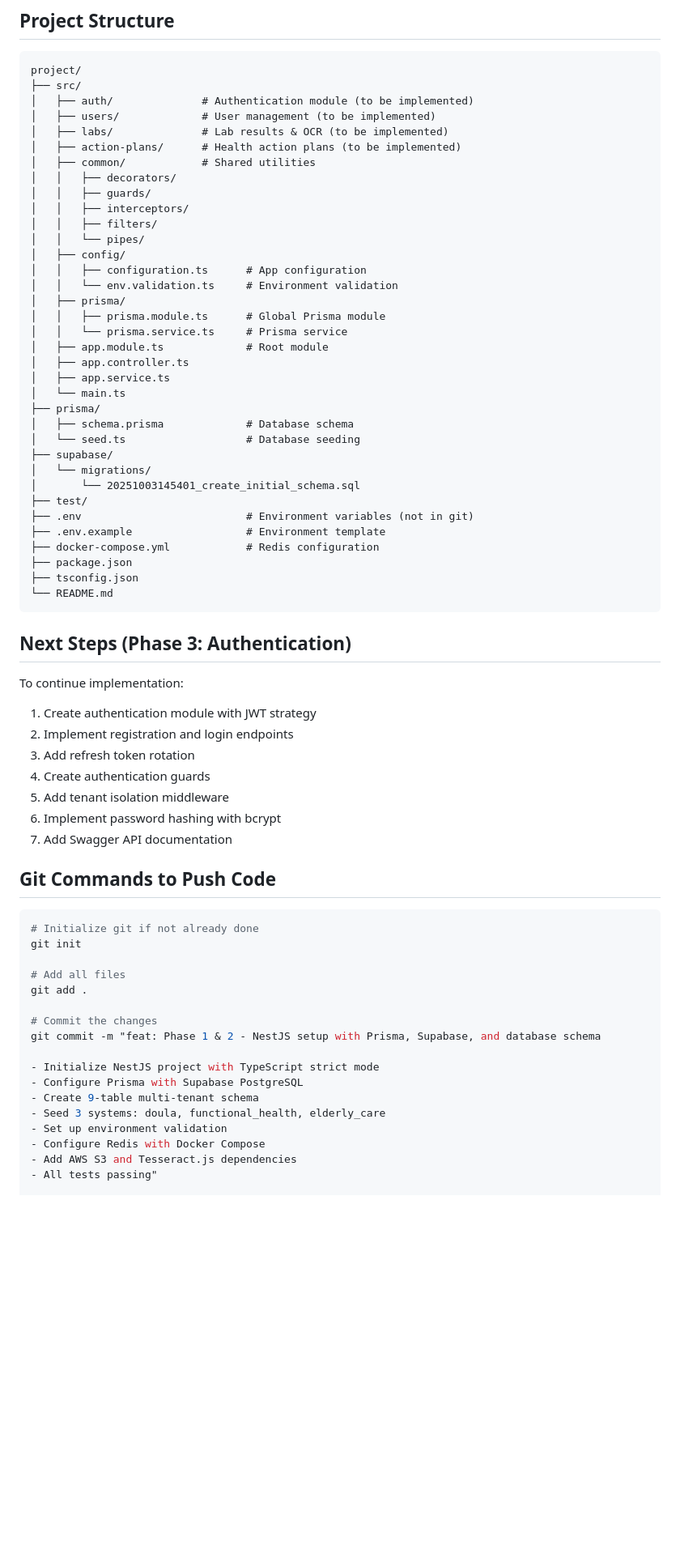
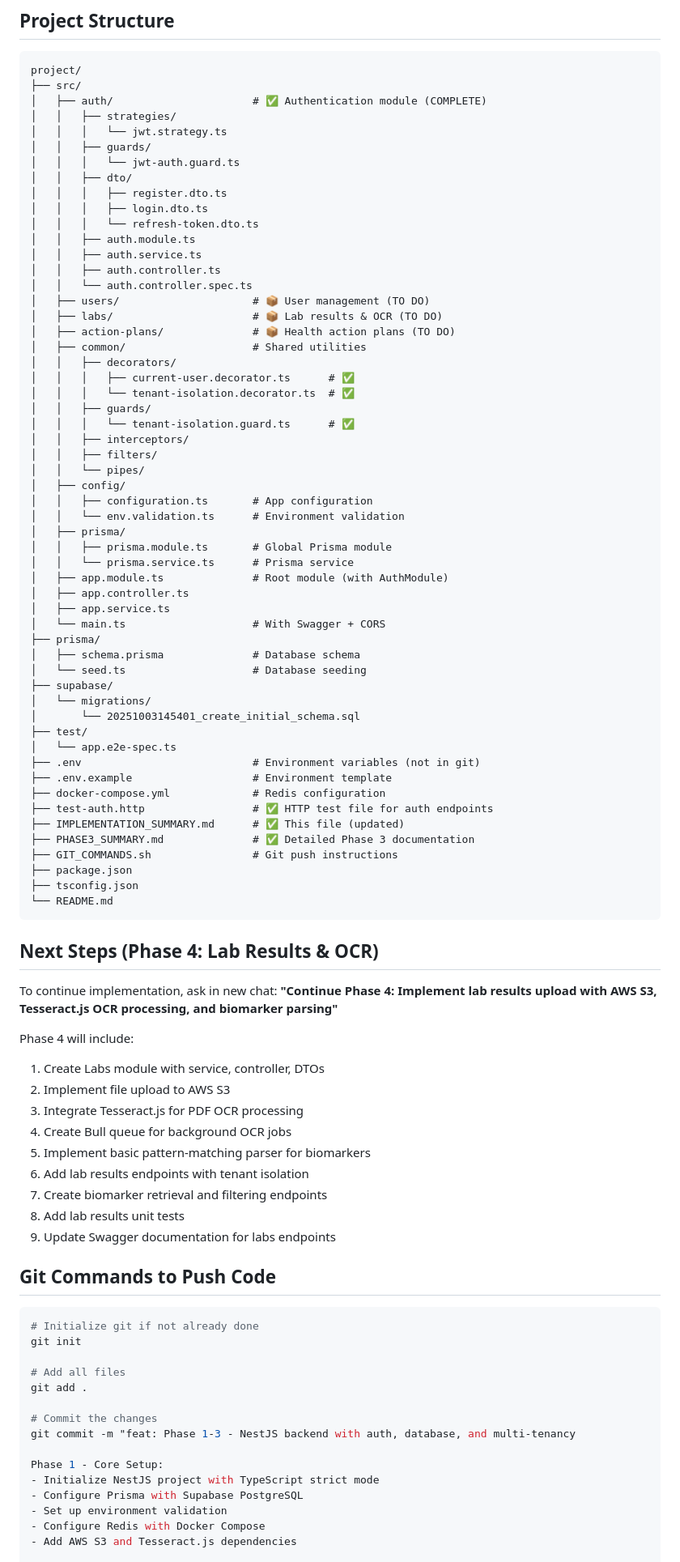
Before and after one commit to konda-karadla/doula, a Markdown page: IMPLEMENTATION_SUMMARY.md, the part around one of its changes. Shown at 81% size. GitHub-like rendering; blank space fills up the shorter version.

````diff
--- a/IMPLEMENTATION_SUMMARY.md
+++ b/IMPLEMENTATION_SUMMARY.md
@@ -137,51 +154,76 @@ npm run format             # Format code with Prettier
 ```
 project/
 ├── src/
-│   ├── auth/              # Authentication module (to be implemented)
-│   ├── users/             # User management (to be implemented)
-│   ├── labs/              # Lab results & OCR (to be implemented)
-│   ├── action-plans/      # Health action plans (to be implemented)
-│   ├── common/            # Shared utilities
+│   ├── auth/                      # ✅ Authentication module (COMPLETE)
+│   │   ├── strategies/
+│   │   │   └── jwt.strategy.ts
+│   │   ├── guards/
+│   │   │   └── jwt-auth.guard.ts
+│   │   ├── dto/
+│   │   │   ├── register.dto.ts
+│   │   │   ├── login.dto.ts
+│   │   │   └── refresh-token.dto.ts
+│   │   ├── auth.module.ts
+│   │   ├── auth.service.ts
+│   │   ├── auth.controller.ts
+│   │   └── auth.controller.spec.ts
+│   ├── users/                     # 📦 User management (TO DO)
+│   ├── labs/                      # 📦 Lab results & OCR (TO DO)
+│   ├── action-plans/              # 📦 Health action plans (TO DO)
+│   ├── common/                    # Shared utilities
 │   │   ├── decorators/
+│   │   │   ├── current-user.decorator.ts      # ✅
+│   │   │   └── tenant-isolation.decorator.ts  # ✅
 │   │   ├── guards/
+│   │   │   └── tenant-isolation.guard.ts      # ✅
 │   │   ├── interceptors/
 │   │   ├── filters/
 │   │   └── pipes/
 │   ├── config/
-│   │   ├── configuration.ts      # App configuration
-│   │   └── env.validation.ts     # Environment validation
+│   │   ├── configuration.ts       # App configuration
+│   │   └── env.validation.ts      # Environment validation
 │   ├── prisma/
-│   │   ├── prisma.module.ts      # Global Prisma module
-│   │   └── prisma.service.ts     # Prisma service
-│   ├── app.module.ts             # Root module
+│   │   ├── prisma.module.ts       # Global Prisma module
+│   │   └── prisma.service.ts      # Prisma service
+│   ├── app.module.ts              # Root module (with AuthModule)
 │   ├── app.controller.ts
 │   ├── app.service.ts
-│   └── main.ts
+│   └── main.ts                    # With Swagger + CORS
 ├── prisma/
-│   ├── schema.prisma             # Database schema
-│   └── seed.ts                   # Database seeding
+│   ├── schema.prisma              # Database schema
+│   └── seed.ts                    # Database seeding
 ├── supabase/
 │   └── migrations/
 │       └── 20251003145401_create_initial_schema.sql
 ├── test/
-├── .env                          # Environment variables (not in git)
-├── .env.example                  # Environment template
-├── docker-compose.yml            # Redis configuration
+│   └── app.e2e-spec.ts
+├── .env                           # Environment variables (not in git)
+├── .env.example                   # Environment template
+├── docker-compose.yml             # Redis configuration
+├── test-auth.http                 # ✅ HTTP test file for auth endpoints
+├── IMPLEMENTATION_SUMMARY.md      # ✅ This file (updated)
+├── PHASE3_SUMMARY.md              # ✅ Detailed Phase 3 documentation
+├── GIT_COMMANDS.sh                # Git push instructions
 ├── package.json
 ├── tsconfig.json
 └── README.md
 ```
 
-## Next Steps (Phase 3: Authentication)
+## Next Steps (Phase 4: Lab Results & OCR)
 
-To continue implementation:
-1. Create authentication module with JWT strategy
-2. Implement registration and login endpoints
-3. Add refresh token rotation
-4. Create authentication guards
-5. Add tenant isolation middleware
-6. Implement password hashing with bcrypt
-7. Add Swagger API documentation
+To continue implementation, ask in new chat:
+**"Continue Phase 4: Implement lab results upload with AWS S3, Tesseract.js OCR processing, and biomarker parsing"**
+
+Phase 4 will include:
+1. Create Labs module with service, controller, DTOs
+2. Implement file upload to AWS S3
+3. Integrate Tesseract.js for PDF OCR processing
+4. Create Bull queue for background OCR jobs
+5. Implement basic pattern-matching parser for biomarkers
+6. Add lab results endpoints with tenant isolation
+7. Create biomarker retrieval and filtering endpoints
+8. Add lab results unit tests
+9. Update Swagger documentation for labs endpoints
 
 ## Git Commands to Push Code
 
@@ -193,14 +235,12 @@ git init
 git add .
 
 # Commit the changes
-git commit -m "feat: Phase 1 & 2 - NestJS setup with Prisma, Supabase, and database schema
+git commit -m "feat: Phase 1-3 - NestJS backend with auth, database, and multi-tenancy
 
+Phase 1 - Core Setup:
 - Initialize NestJS project with TypeScript strict mode
 - Configure Prisma with Supabase PostgreSQL
-- Create 9-table multi-tenant schema
-- Seed 3 systems: doula, functional_health, elderly_care
 - Set up environment validation
 - Configure Redis with Docker Compose
 - Add AWS S3 and Tesseract.js dependencies
-- All tests passing"
 
````
Also changed, not shown: other parts of IMPLEMENTATION_SUMMARY.md (+88 -7 lines), PHASE4_REQUIREMENTS.md (added, +147 -0 lines), STATUS.md (added, +72 -0 lines).
